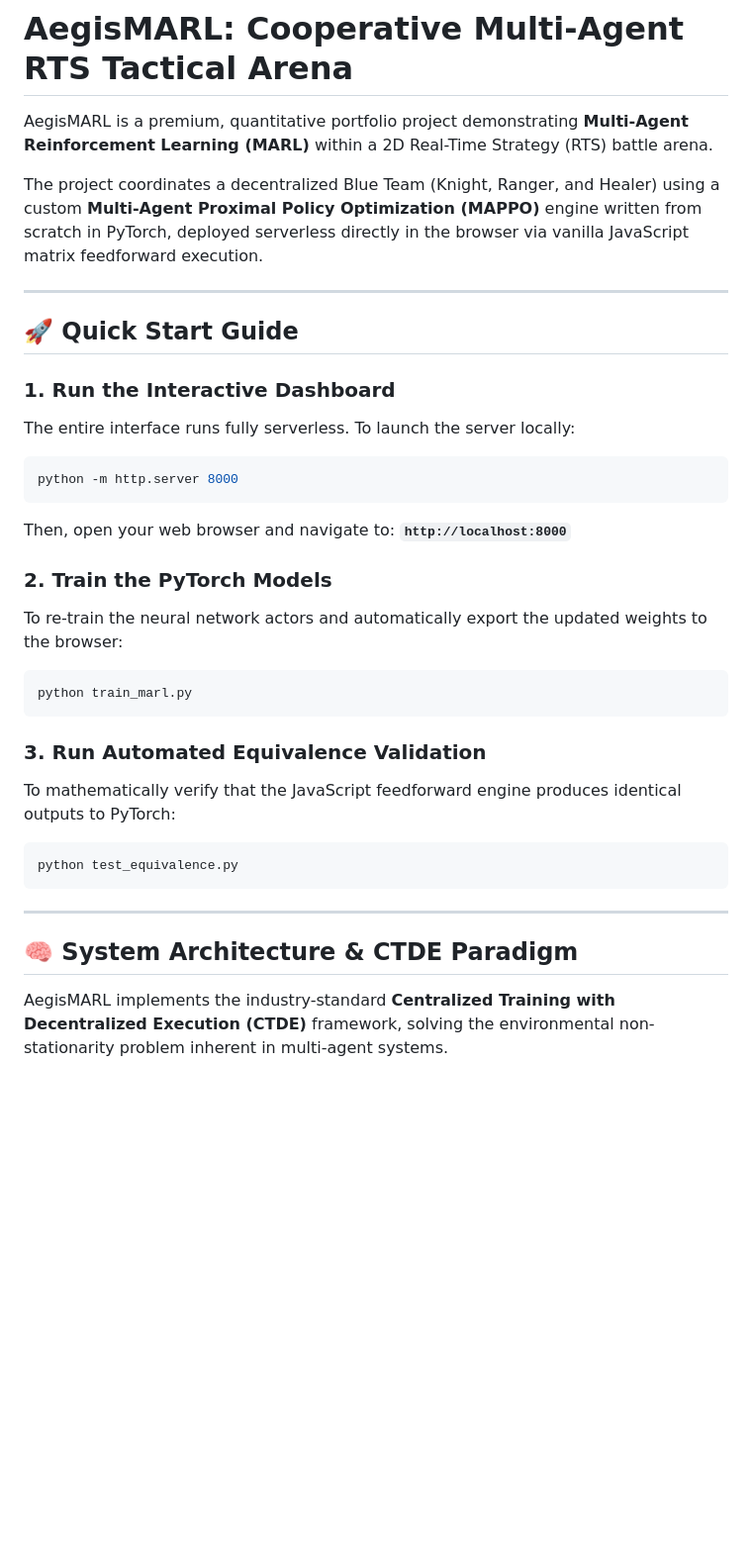
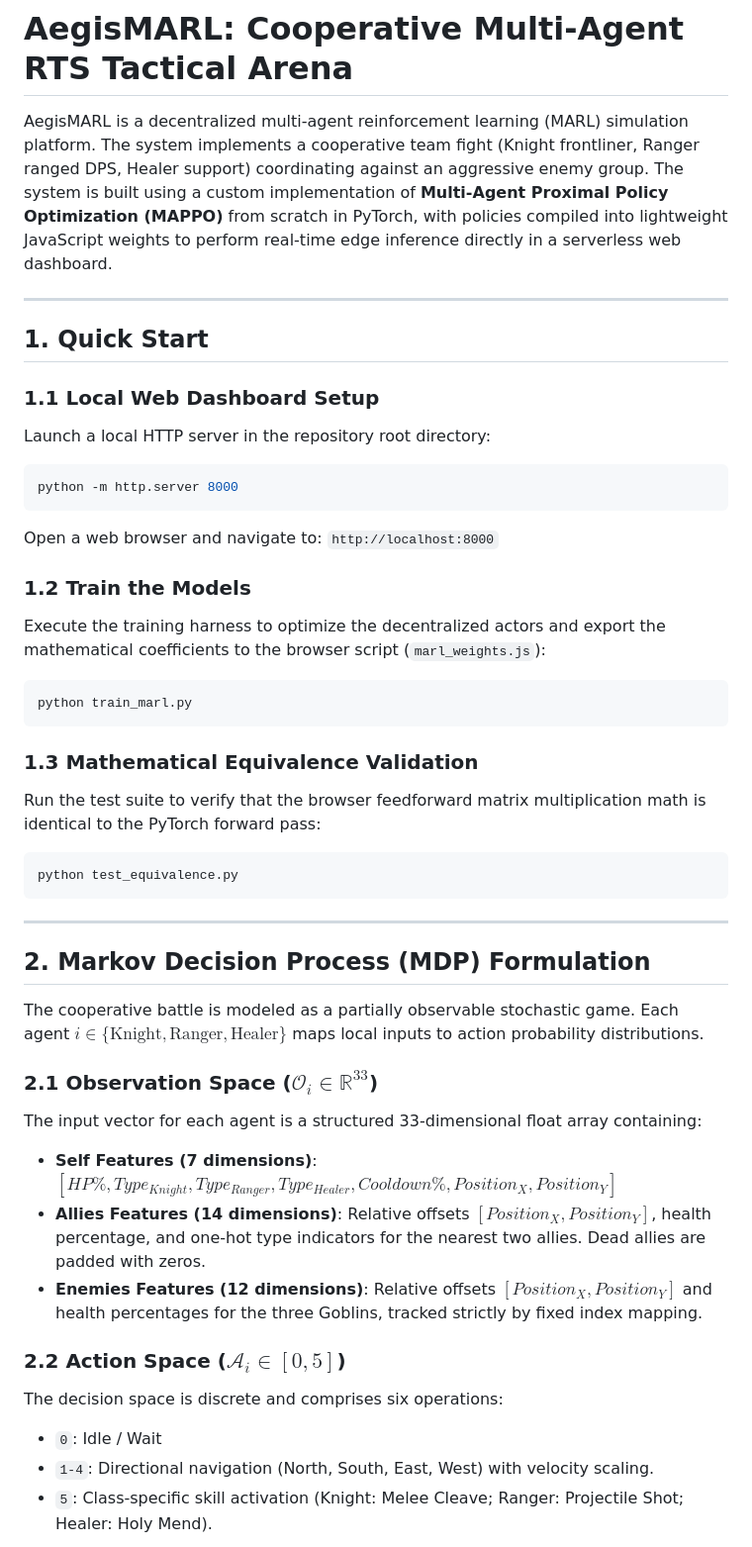
Before and after one commit to SaurabhCodes-16/AegisMARL-RTS-Arena, a Markdown page: README.md, the part around one of its changes. Shown at 99% size. Rendered like a GitHub page; blank space fills up the shorter version.

````diff
--- a/README.md
+++ b/README.md
@@ -1,35 +1,45 @@
 # AegisMARL: Cooperative Multi-Agent RTS Tactical Arena
 
-AegisMARL is a premium, quantitative portfolio project demonstrating **Multi-Agent Reinforcement Learning (MARL)** within a 2D Real-Time Strategy (RTS) battle arena.
-
-The project coordinates a decentralized Blue Team (Knight, Ranger, and Healer) using a custom **Multi-Agent Proximal Policy Optimization (MAPPO)** engine written from scratch in PyTorch, deployed serverless directly in the browser via vanilla JavaScript matrix feedforward execution.
+AegisMARL is a decentralized multi-agent reinforcement learning (MARL) simulation platform. The system implements a cooperative team fight (Knight frontliner, Ranger ranged DPS, Healer support) coordinating against an aggressive enemy group. The system is built using a custom implementation of **Multi-Agent Proximal Policy Optimization (MAPPO)** from scratch in PyTorch, with policies compiled into lightweight JavaScript weights to perform real-time edge inference directly in a serverless web dashboard.
 
 ---
 
-## 🚀 Quick Start Guide
+## 1. Quick Start
 
-### 1. Run the Interactive Dashboard
-The entire interface runs fully serverless. To launch the server locally:
+### 1.1 Local Web Dashboard Setup
+Launch a local HTTP server in the repository root directory:
 ```bash
 python -m http.server 8000
 ```
-Then, open your web browser and navigate to:
-**`http://localhost:8000`**
+Open a web browser and navigate to: `http://localhost:8000`
 
-### 2. Train the PyTorch Models
-To re-train the neural network actors and automatically export the updated weights to the browser:
+### 1.2 Train the Models
+Execute the training harness to optimize the decentralized actors and export the mathematical coefficients to the browser script (`marl_weights.js`):
 ```bash
 python train_marl.py
 ```
 
-### 3. Run Automated Equivalence Validation
-To mathematically verify that the JavaScript feedforward engine produces identical outputs to PyTorch:
+### 1.3 Mathematical Equivalence Validation
+Run the test suite to verify that the browser feedforward matrix multiplication math is identical to the PyTorch forward pass:
 ```bash
 python test_equivalence.py
 ```
 
 ---
 
-## 🧠 System Architecture & CTDE Paradigm
+## 2. Markov Decision Process (MDP) Formulation
 
-AegisMARL implements the industry-standard **Centralized Training with Decentralized Execution (CTDE)** framework, solving the environmental non-stationarity problem inherent in multi-agent systems.
+The cooperative battle is modeled as a partially observable stochastic game. Each agent $i \in \{\text{Knight}, \text{Ranger}, \text{Healer}\}$ maps local inputs to action probability distributions.
+
+### 2.1 Observation Space ($\mathcal{O}_i \in \mathbb{R}^{33}$)
+The input vector for each agent is a structured 33-dimensional float array containing:
+*   **Self Features (7 dimensions)**: $[HP\%, Type_{Knight}, Type_{Ranger}, Type_{Healer}, Cooldown\%, Position_X, Position_Y]$
+*   **Allies Features (14 dimensions)**: Relative offsets $[Position_X, Position_Y]$, health percentage, and one-hot type indicators for the nearest two allies. Dead allies are padded with zeros.
+*   **Enemies Features (12 dimensions)**: Relative offsets $[Position_X, Position_Y]$ and health percentages for the three Goblins, tracked strictly by fixed index mapping.
+
+### 2.2 Action Space ($\mathcal{A}_i \in [0, 5]$)
+The decision space is discrete and comprises six operations:
+*   `0`: Idle / Wait
+*   `1-4`: Directional navigation (North, South, East, West) with velocity scaling.
+*   `5`: Class-specific skill activation (Knight: Melee Cleave; Ranger: Projectile Shot; Healer: Holy Mend).
+
````
Also changed, not shown: other parts of README.md (+63 -60 lines).
